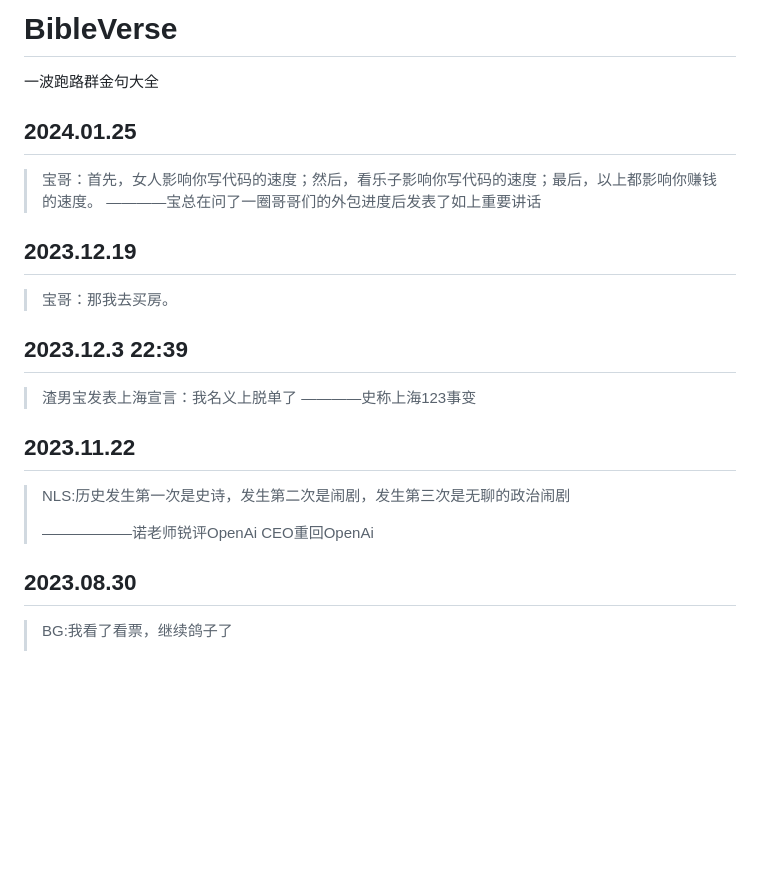
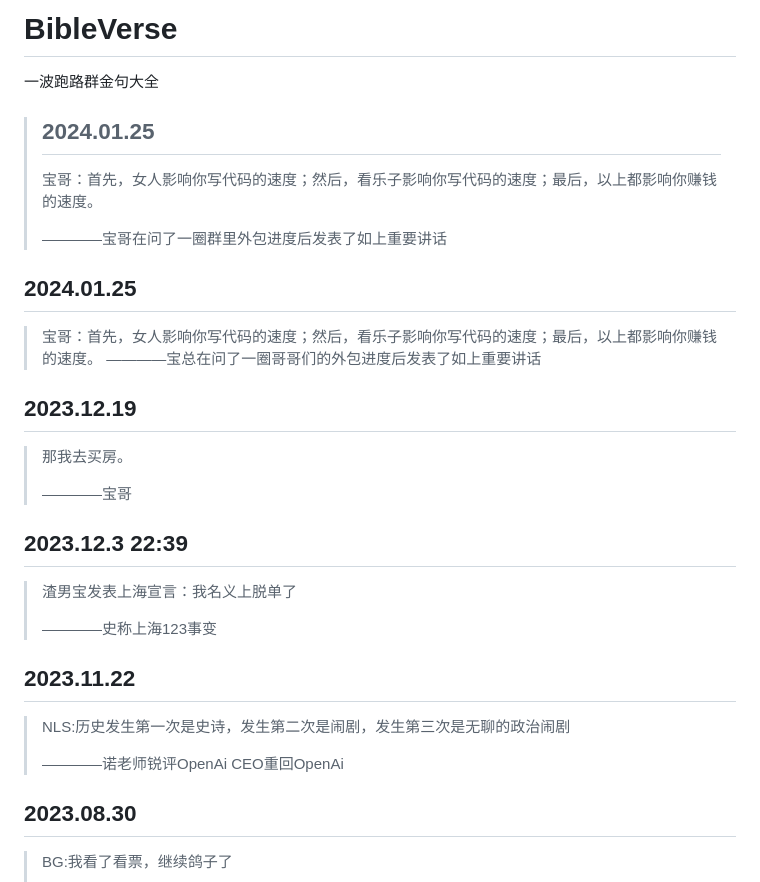
Before and after one commit to yehuo/BibleVerse, a Markdown page: README.md, the part around the change. GitHub-like rendering; blank space fills up the shorter version.

```diff
--- a/README.md
+++ b/README.md
@@ -1,22 +1,29 @@
 # BibleVerse
 
 一波跑路群金句大全
+>## 2024.01.25
+>宝哥：首先，女人影响你写代码的速度；然后，看乐子影响你写代码的速度；最后，以上都影响你赚钱的速度。
+>
+>————宝哥在问了一圈群里外包进度后发表了如上重要讲话
 
 ## 2024.01.25
 >宝哥：首先，女人影响你写代码的速度；然后，看乐子影响你写代码的速度；最后，以上都影响你赚钱的速度。
 >————宝总在问了一圈哥哥们的外包进度后发表了如上重要讲话
 
 ## 2023.12.19
->宝哥：那我去买房。
+>那我去买房。
+>
+>————宝哥
 
 ## 2023.12.3 22:39
 >渣男宝发表上海宣言：我名义上脱单了
+>
 >————史称上海123事变
 
 ## 2023.11.22
 >NLS:历史发生第一次是史诗，发生第二次是闹剧，发生第三次是无聊的政治闹剧
 >
->——————诺老师锐评OpenAi CEO重回OpenAi
+>————诺老师锐评OpenAi CEO重回OpenAi
 
 ## 2023.08.30
 >BG:我看了看票，继续鸽子了
```
